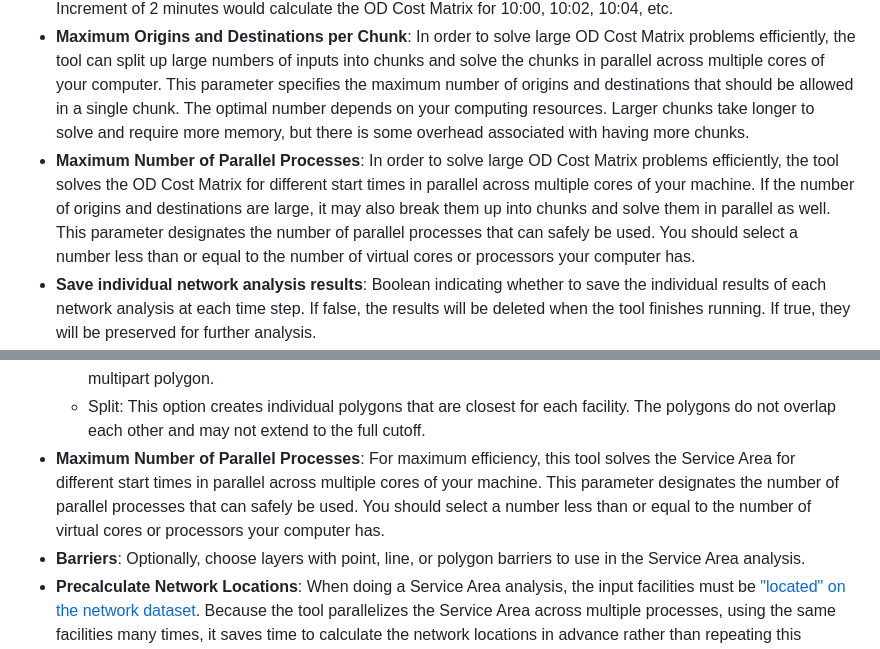
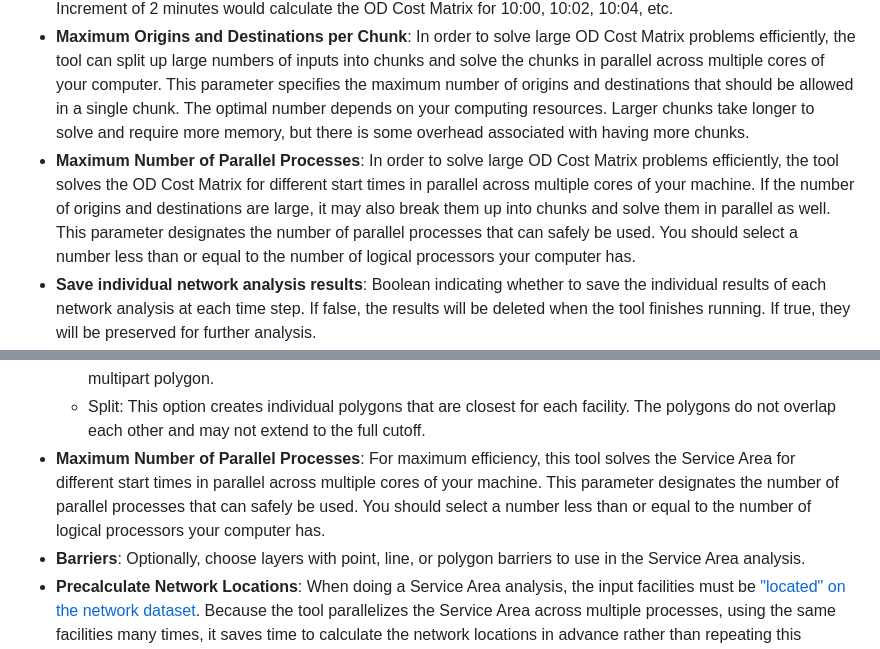
Before and after one commit to isoline114/public-transit-tools, a Markdown page: transit-network-analysis-tools/UsersGuide.md, 2 parts joined by grey strips. GitHub-like rendering.

```diff
--- a/transit-network-analysis-tools/UsersGuide.md
+++ b/transit-network-analysis-tools/UsersGuide.md
@@ -134,7 +134,7 @@ The tool can optionally save the output travel times for each origin-destination
 * **End Time (HH:MM) (24 hour time)**: The upper end of the time window you wish to analyze.  Must be in HH:MM format (24-hour time).  The End Time is inclusive, meaning that an analysis will be performed for the time of day you enter here.
 * **Time Increment (minutes)**: Increment the OD Cost Matrix's time of day by this amount between solves.  For example, for a Time Increment of 1 minute, the OD Cost Matrix will be solved for 10:00, 10:01, 10:02, etc.  A Time Increment of 2 minutes would calculate the OD Cost Matrix for 10:00, 10:02, 10:04, etc.
 * **Maximum Origins and Destinations per Chunk**: In order to solve large OD Cost Matrix problems efficiently, the tool can split up large numbers of inputs into chunks and solve the chunks in parallel across multiple cores of your computer. This parameter specifies the maximum number of origins and destinations that should be allowed in a single chunk. The optimal number depends on your computing resources. Larger chunks take longer to solve and require more memory, but there is some overhead associated with having more chunks.
-* **Maximum Number of Parallel Processes**: In order to solve large OD Cost Matrix problems efficiently, the tool solves the OD Cost Matrix for different start times in parallel across multiple cores of your machine. If the number of origins and destinations are large, it may also break them up into chunks and solve them in parallel as well. This parameter designates the number of parallel processes that can safely be used. You should select a number less than or equal to the number of virtual cores or processors your computer has.
+* **Maximum Number of Parallel Processes**: In order to solve large OD Cost Matrix problems efficiently, the tool solves the OD Cost Matrix for different start times in parallel across multiple cores of your machine. If the number of origins and destinations are large, it may also break them up into chunks and solve them in parallel as well. This parameter designates the number of parallel processes that can safely be used. You should select a number less than or equal to the number of logical processors your computer has.
 * **Save individual network analysis results**: Boolean indicating whether to save the individual results of each network analysis at each time step.  If false, the results will be deleted when the tool finishes running.  If true, they will be preserved for further analysis.
 * **Network Analysis Results Folder**: Folder where the network analysis results will be saved if **Save individual network analysis results** is true.  Note that if this folder already exists, it will be deleted and recreated by the tool.
 * **Barriers**: Optionally, choose layers with point, line, or polygon barriers to use in the OD Cost Matrix analysis.
@@ -325,7 +325,7 @@ The tool parallelizes the Service Area solves across multiple processors on your
   * Overlap: An individual polygon is created for each facility. The polygons can overlap each other.
   * Dissolve: The Service Area polygons of multiple facilities that have the same cutoff values are merged into one polygon. If the polygons of a given break value don't touch, they are nonetheless merged into one multipart polygon.
   * Split: This option creates individual polygons that are closest for each facility. The polygons do not overlap each other and may not extend to the full cutoff.
-* **Maximum Number of Parallel Processes**: For maximum efficiency, this tool solves the Service Area for different start times in parallel across multiple cores of your machine. This parameter designates the number of parallel processes that can safely be used. You should select a number less than or equal to the number of virtual cores or processors your computer has.
+* **Maximum Number of Parallel Processes**: For maximum efficiency, this tool solves the Service Area for different start times in parallel across multiple cores of your machine. This parameter designates the number of parallel processes that can safely be used. You should select a number less than or equal to the number of logical processors your computer has.
 * **Barriers**: Optionally, choose layers with point, line, or polygon barriers to use in the Service Area analysis.
 * **Precalculate Network Locations**: When doing a Service Area analysis, the input facilities must be ["located" on the network dataset](https://pro.arcgis.com/en/pro-app/latest/help/analysis/networks/locating-analysis-inputs.htm). Because the tool parallelizes the Service Area across multiple processes, using the same facilities many times, it saves time to calculate the network locations in advance rather than repeating this calculation in every parallel process. The only time you should uncheck this parameter is if you have already calculated the network locations of your input facilities for the network dataset and travel mode you are using, and you simply wish to re-use these.
 
```
Also changed, not shown: other parts of transit-network-analysis-tools/UsersGuide.md (+3 -3 lines), transit-network-analysis-tools/README.md (+1 -1 lines).
